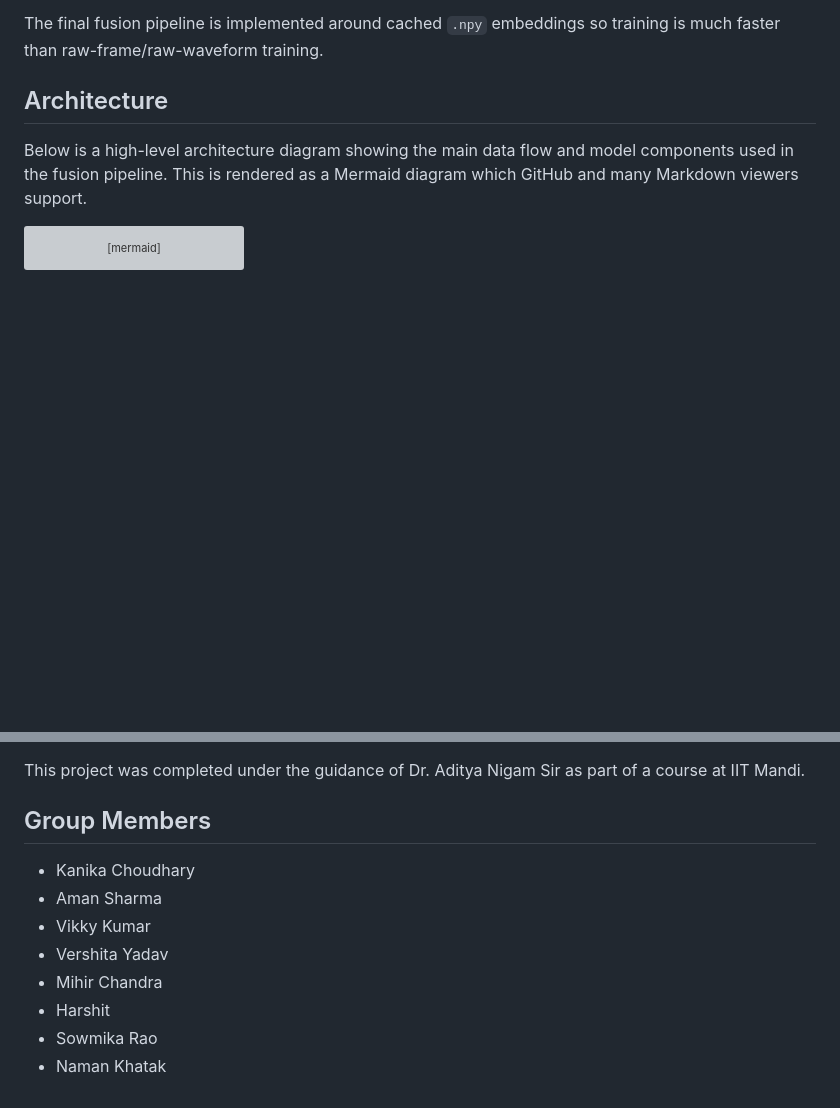
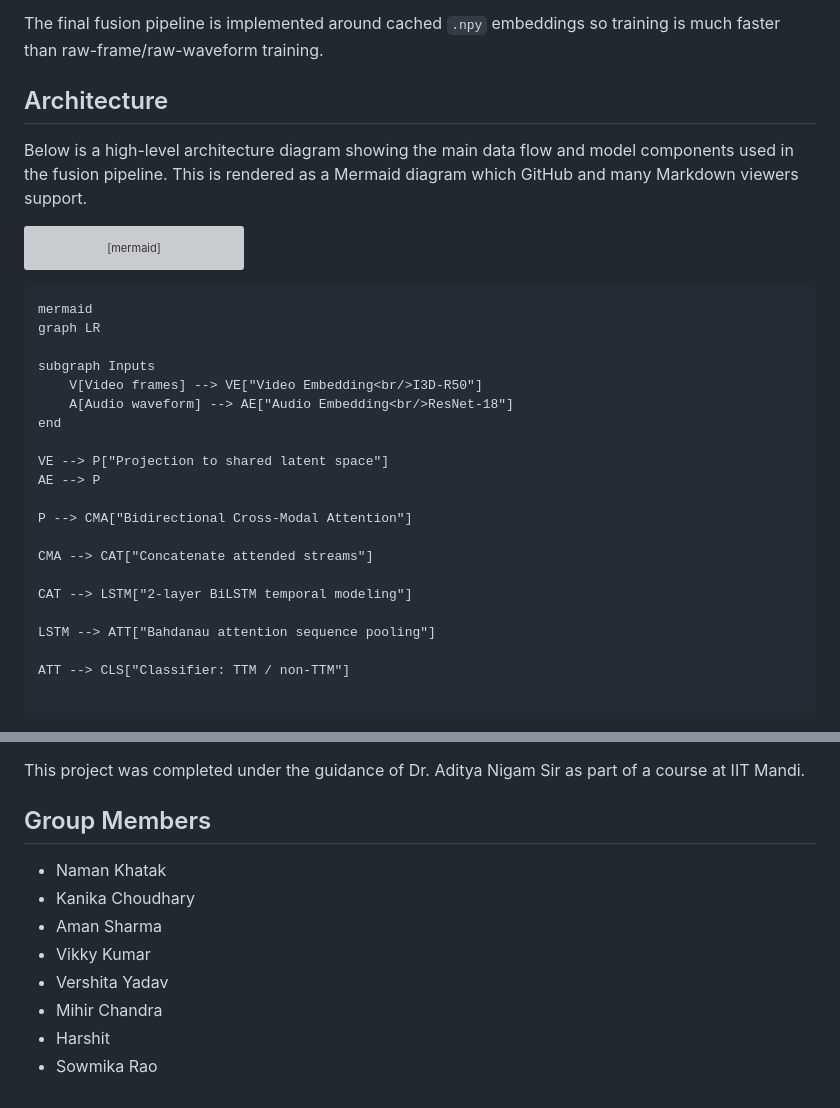
Before and after one commit to namankhatakdotcpp/TTM-Active-Speaker-Detection-on-Ego4D, a Markdown page: README.md, 2 parts joined by grey strips. GitHub-like rendering; blank space fills up the shorter version; grey boxes are pictures that could not be loaded.

Commit message:
Use GitHub-safe Mermaid syntax for Architecture diagram

````diff
--- a/README.md
+++ b/README.md
@@ -122,6 +122,29 @@ graph LR
 	style LSTM fill:#9f9,stroke:#333,stroke-width:1px
 	style CLS fill:#f99,stroke:#333,stroke-width:1px
 ```
+```
+mermaid
+graph LR
+
+subgraph Inputs
+    V[Video frames] --> VE["Video Embedding<br/>I3D-R50"]
+    A[Audio waveform] --> AE["Audio Embedding<br/>ResNet-18"]
+end
+
+VE --> P["Projection to shared latent space"]
+AE --> P
+
+P --> CMA["Bidirectional Cross-Modal Attention"]
+
+CMA --> CAT["Concatenate attended streams"]
+
+CAT --> LSTM["2-layer BiLSTM temporal modeling"]
+
+LSTM --> ATT["Bahdanau attention sequence pooling"]
+
+ATT --> CLS["Classifier: TTM / non-TTM"]
+
+```
 
 ![Complete Pipeline Architecture](fusion/results/architecture.png)
 
@@ -224,6 +247,7 @@ This project was completed under the guidance of Dr. Aditya Nigam Sir as part of
 
 ## Group Members
 
+- Naman Khatak
 - Kanika Choudhary
 - Aman Sharma
 - Vikky Kumar
@@ -231,4 +255,3 @@ This project was completed under the guidance of Dr. Aditya Nigam Sir as part of
 - Mihir Chandra
 - Harshit
 - Sowmika Rao
-- Naman Khatak
````
